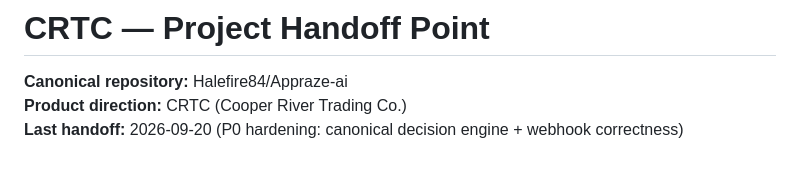
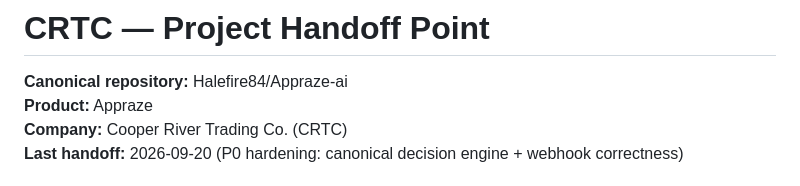
Before and after one commit to Halefire84/Appraze-ai, a Markdown page: CRTC_HANDOFF.md, the part around the change. Drawn GitHub-style.

Commit message:
docs: lock Appraze as product name in handoff (#20)

```diff
--- a/CRTC_HANDOFF.md
+++ b/CRTC_HANDOFF.md
@@ -1,7 +1,8 @@
 # CRTC — Project Handoff Point
 
 **Canonical repository:** Halefire84/Appraze-ai
-**Product direction:** CRTC (Cooper River Trading Co.)
+**Product:** Appraze
+**Company:** Cooper River Trading Co. (CRTC)
 **Last handoff:** 2026-09-20 (P0 hardening: canonical decision engine + webhook correctness)
 
 ## OPEN PRODUCT REQUIREMENTS (owner-requested 2026-09-20, not started — check this before closing out any "done" milestone)
```
